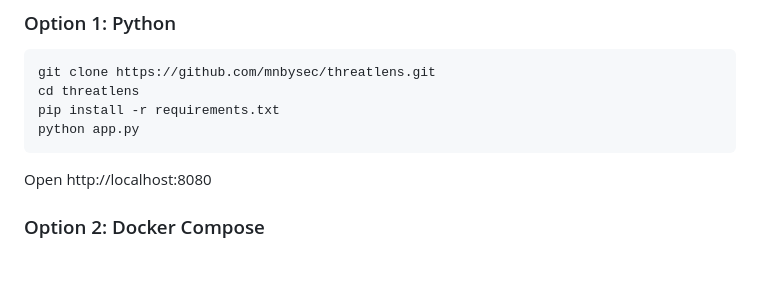
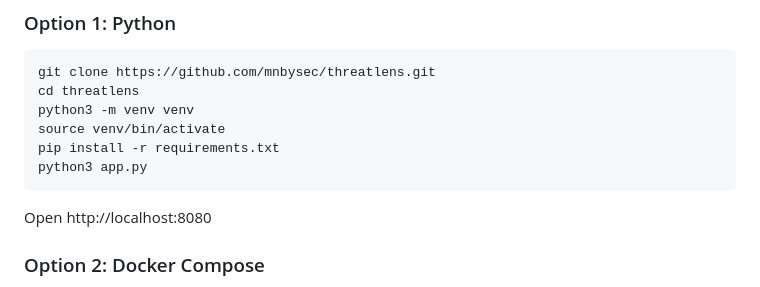
Before and after one commit to mnbysec/threatlens, a Markdown page: README.md, the part around the change. Rendered like a GitHub page; blank space fills up the shorter version.

Commit message:
README: add venv to Python quick start

````diff
--- a/README.md
+++ b/README.md
@@ -49,8 +49,10 @@ The full [YLB Security platform](https://ylbsecurity.com) includes additional to
 ```bash
 git clone https://github.com/mnbysec/threatlens.git
 cd threatlens
+python3 -m venv venv
+source venv/bin/activate
 pip install -r requirements.txt
-python app.py
+python3 app.py
 ```
 
 Open http://localhost:8080
````
